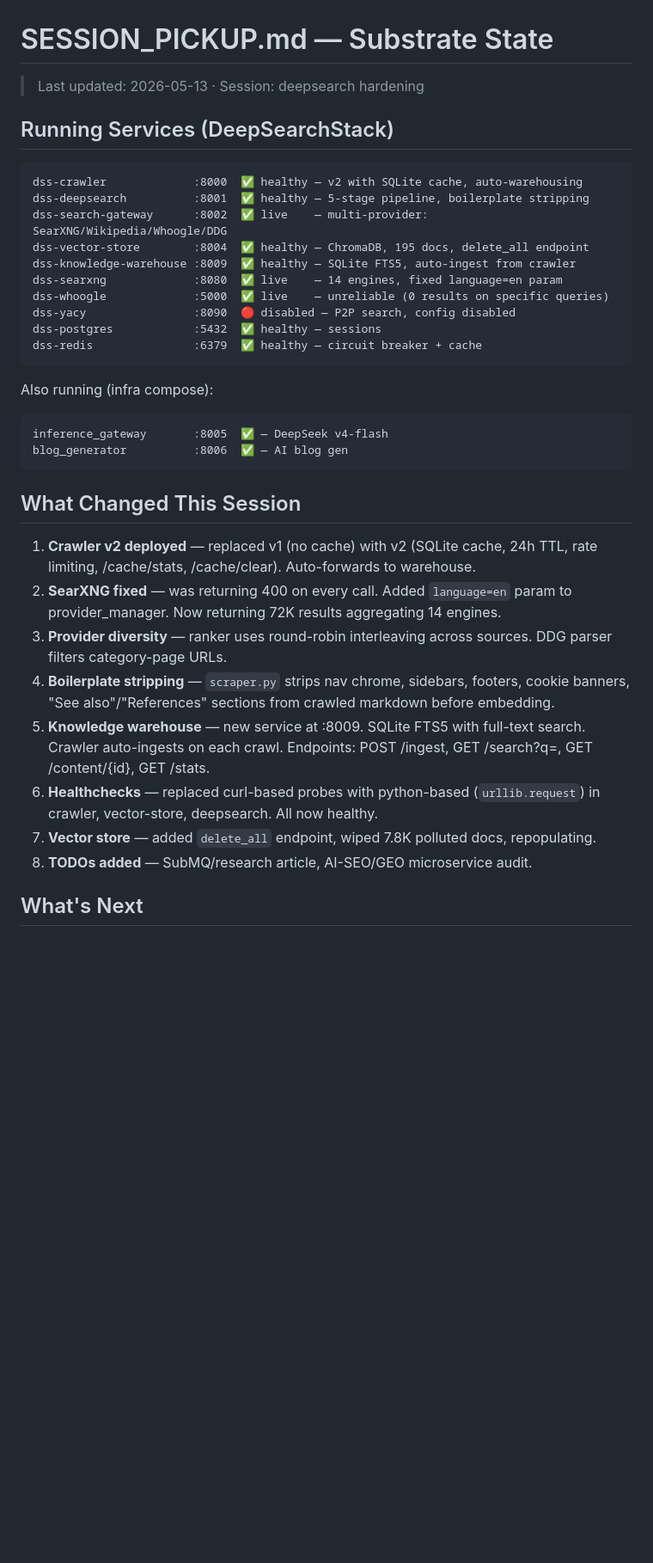
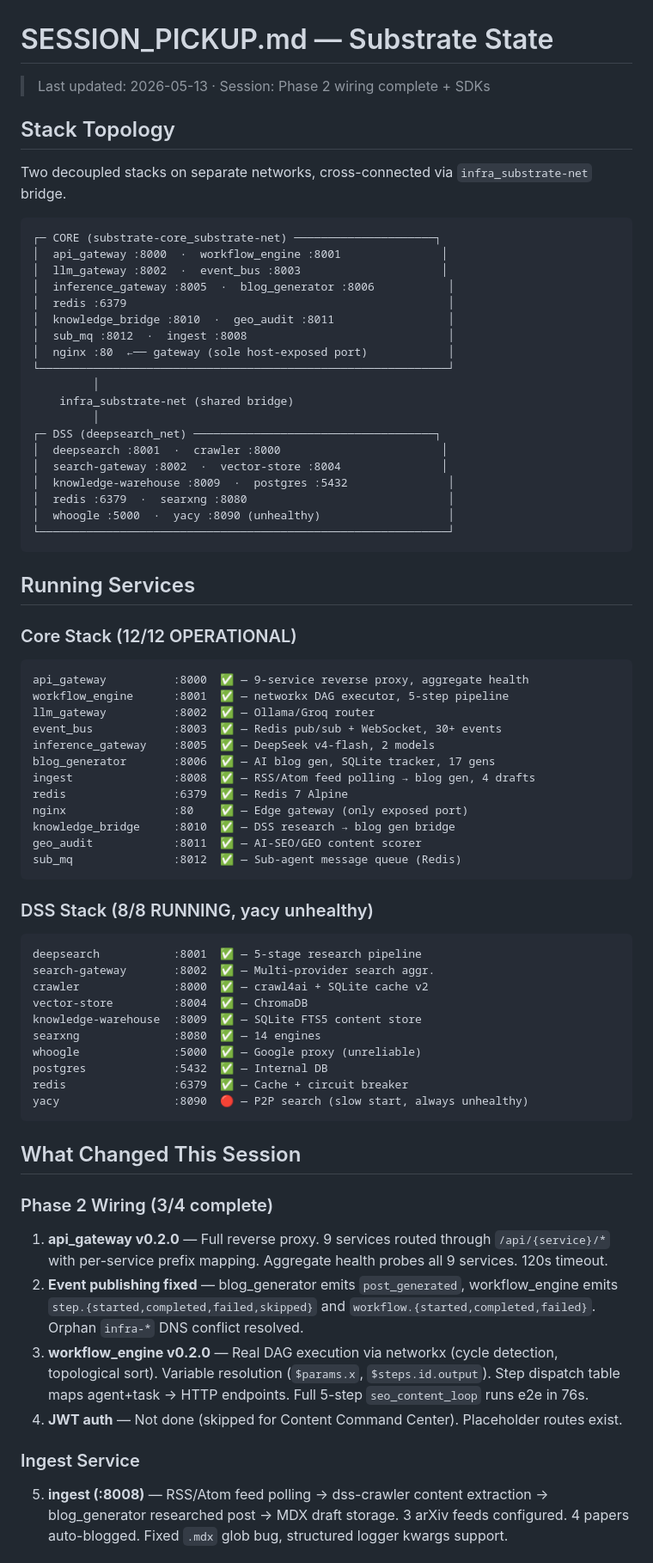
Before and after one commit to Trafexofive/DeepSearchStack, a Markdown page: docs/SESSION_PICKUP.md, the part around one of its changes. Shown at 86% size. Drawn GitHub-style; blank space fills up the shorter version.

Commit message:
docs: SESSION_PICKUP updated — Phase 2 wiring, ingest, SDKs, 12 services operational

````diff
--- a/docs/SESSION_PICKUP.md
+++ b/docs/SESSION_PICKUP.md
@@ -1,38 +1,73 @@
 # SESSION_PICKUP.md — Substrate State
 
-> Last updated: 2026-05-13 · Session: deepsearch hardening
+> Last updated: 2026-05-13 · Session: Phase 2 wiring complete + SDKs
 
-## Running Services (DeepSearchStack)
+## Stack Topology
+
+Two decoupled stacks on separate networks, cross-connected via `infra_substrate-net` bridge.
 
 ```
-dss-crawler             :8000  ✅ healthy — v2 with SQLite cache, auto-warehousing
-dss-deepsearch          :8001  ✅ healthy — 5-stage pipeline, boilerplate stripping
-dss-search-gateway      :8002  ✅ live    — multi-provider: SearXNG/Wikipedia/Whoogle/DDG
-dss-vector-store        :8004  ✅ healthy — ChromaDB, 195 docs, delete_all endpoint
-dss-knowledge-warehouse :8009  ✅ healthy — SQLite FTS5, auto-ingest from crawler
-dss-searxng             :8080  ✅ live    — 14 engines, fixed language=en param
-dss-whoogle             :5000  ✅ live    — unreliable (0 results on specific queries)
-dss-yacy                :8090  🔴 disabled — P2P search, config disabled
-dss-postgres            :5432  ✅ healthy — sessions
-dss-redis               :6379  ✅ healthy — circuit breaker + cache
+┌─ CORE (substrate-core_substrate-net) ─────────────────────┐
+│  api_gateway :8000  ·  workflow_engine :8001               │
+│  llm_gateway :8002  ·  event_bus :8003                     │
+│  inference_gateway :8005  ·  blog_generator :8006           │
+│  redis :6379                                                │
+│  knowledge_bridge :8010  ·  geo_audit :8011                 │
+│  sub_mq :8012  ·  ingest :8008                              │
+│  nginx :80  ←── gateway (sole host-exposed port)            │
+└─────────────────────────────────────────────────────────────┘
+         │
+    infra_substrate-net (shared bridge)
+         │
+┌─ DSS (deepsearch_net) ────────────────────────────────────┐
+│  deepsearch :8001  ·  crawler :8000                        │
+│  search-gateway :8002  ·  vector-store :8004               │
+│  knowledge-warehouse :8009  ·  postgres :5432               │
+│  redis :6379  ·  searxng :8080                              │
+│  whoogle :5000  ·  yacy :8090 (unhealthy)                   │
+└─────────────────────────────────────────────────────────────┘
 ```
 
-Also running (infra compose):
+## Running Services
+
+### Core Stack (12/12 OPERATIONAL)
 ```
-inference_gateway       :8005  ✅ — DeepSeek v4-flash
-blog_generator          :8006  ✅ — AI blog gen
+api_gateway          :8000  ✅ — 9-service reverse proxy, aggregate health
+workflow_engine      :8001  ✅ — networkx DAG executor, 5-step pipeline
+llm_gateway          :8002  ✅ — Ollama/Groq router
+event_bus            :8003  ✅ — Redis pub/sub + WebSocket, 30+ events
+inference_gateway    :8005  ✅ — DeepSeek v4-flash, 2 models
+blog_generator       :8006  ✅ — AI blog gen, SQLite tracker, 17 gens
+ingest               :8008  ✅ — RSS/Atom feed polling → blog gen, 4 drafts
+redis                :6379  ✅ — Redis 7 Alpine
+nginx                :80    ✅ — Edge gateway (only exposed port)
+knowledge_bridge     :8010  ✅ — DSS research → blog gen bridge
+geo_audit            :8011  ✅ — AI-SEO/GEO content scorer
+sub_mq               :8012  ✅ — Sub-agent message queue (Redis)
+```
+
+### DSS Stack (8/8 RUNNING, yacy unhealthy)
+```
+deepsearch           :8001  ✅ — 5-stage research pipeline
+search-gateway       :8002  ✅ — Multi-provider search aggr.
+crawler              :8000  ✅ — crawl4ai + SQLite cache v2
+vector-store         :8004  ✅ — ChromaDB
+knowledge-warehouse  :8009  ✅ — SQLite FTS5 content store
+searxng              :8080  ✅ — 14 engines
+whoogle              :5000  ✅ — Google proxy (unreliable)
+postgres             :5432  ✅ — Internal DB
+redis                :6379  ✅ — Cache + circuit breaker
+yacy                 :8090  🔴 — P2P search (slow start, always unhealthy)
 ```
 
 ## What Changed This Session
 
-1. **Crawler v2 deployed** — replaced v1 (no cache) with v2 (SQLite cache, 24h TTL, rate limiting, /cache/stats, /cache/clear). Auto-forwards to warehouse.
-2. **SearXNG fixed** — was returning 400 on every call. Added `language=en` param to provider_manager. Now returning 72K results aggregating 14 engines.
-3. **Provider diversity** — ranker uses round-robin interleaving across sources. DDG parser filters category-page URLs.
-4. **Boilerplate stripping** — `scraper.py` strips nav chrome, sidebars, footers, cookie banners, "See also"/"References" sections from crawled markdown before embedding.
-5. **Knowledge warehouse** — new service at :8009. SQLite FTS5 with full-text search. Crawler auto-ingests on each crawl. Endpoints: POST /ingest, GET /search?q=, GET /content/{id}, GET /stats.
-6. **Healthchecks** — replaced curl-based probes with python-based (`urllib.request`) in crawler, vector-store, deepsearch. All now healthy.
-7. **Vector store** — added `delete_all` endpoint, wiped 7.8K polluted docs, repopulating.
-8. **TODOs added** — SubMQ/research article, AI-SEO/GEO microservice audit.
+### Phase 2 Wiring (3/4 complete)
+1. **api_gateway v0.2.0** — Full reverse proxy. 9 services routed through `/api/{service}/*` with per-service prefix mapping. Aggregate health probes all 9 services. 120s timeout.
+2. **Event publishing fixed** — blog_generator emits `post_generated`, workflow_engine emits `step.{started,completed,failed,skipped}` and `workflow.{started,completed,failed}`. Orphan `infra-*` DNS conflict resolved.
+3. **workflow_engine v0.2.0** — Real DAG execution via networkx (cycle detection, topological sort). Variable resolution (`$params.x`, `$steps.id.output`). Step dispatch table maps agent+task → HTTP endpoints. Full 5-step `seo_content_loop` runs e2e in 76s.
+4. **JWT auth** — Not done (skipped for Content Command Center). Placeholder routes exist.
 
-## What's Next
+### Ingest Service
+5. **ingest (:8008)** — RSS/Atom feed polling → dss-crawler content extraction → blog_generator researched post → MDX draft storage. 3 arXiv feeds configured. 4 papers auto-blogged. Fixed `.mdx` glob bug, structured logger kwargs support.
 
````
Also changed, not shown: other parts of docs/SESSION_PICKUP.md (+49 -15 lines).
